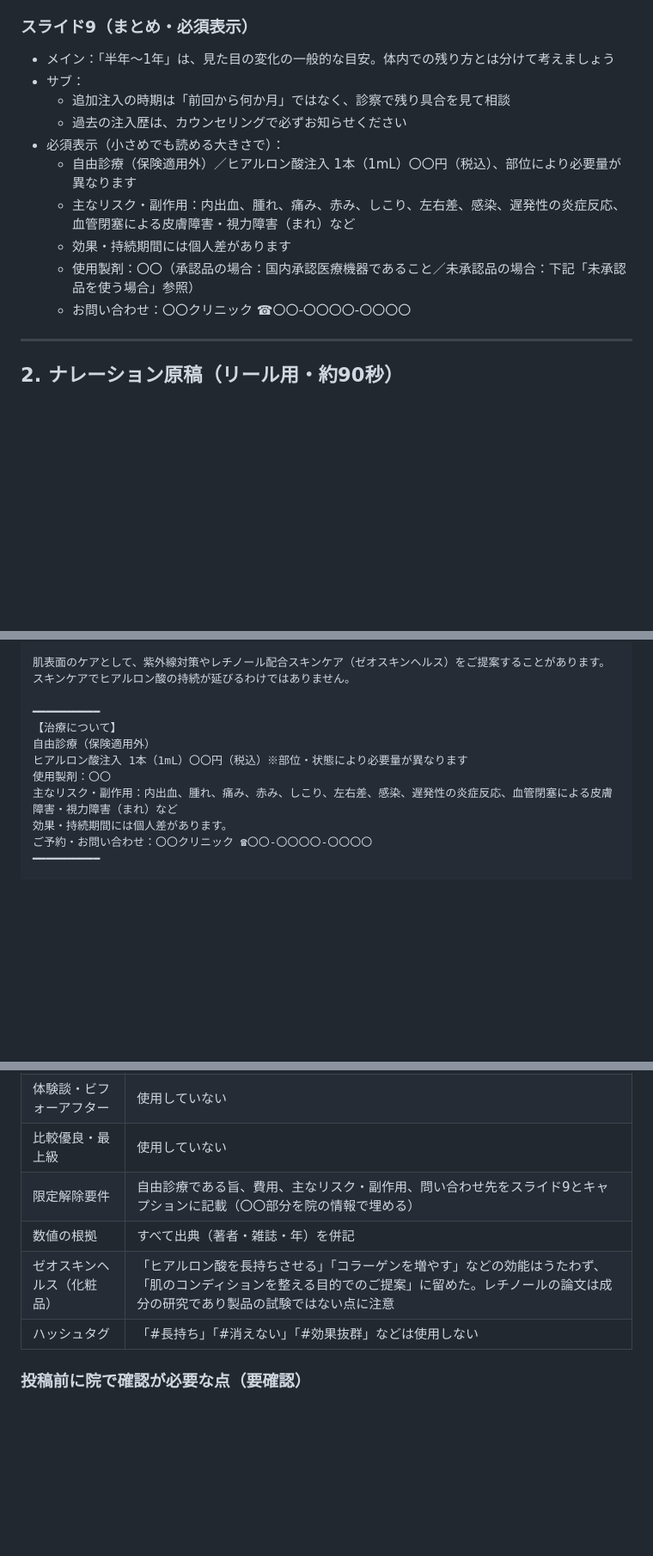
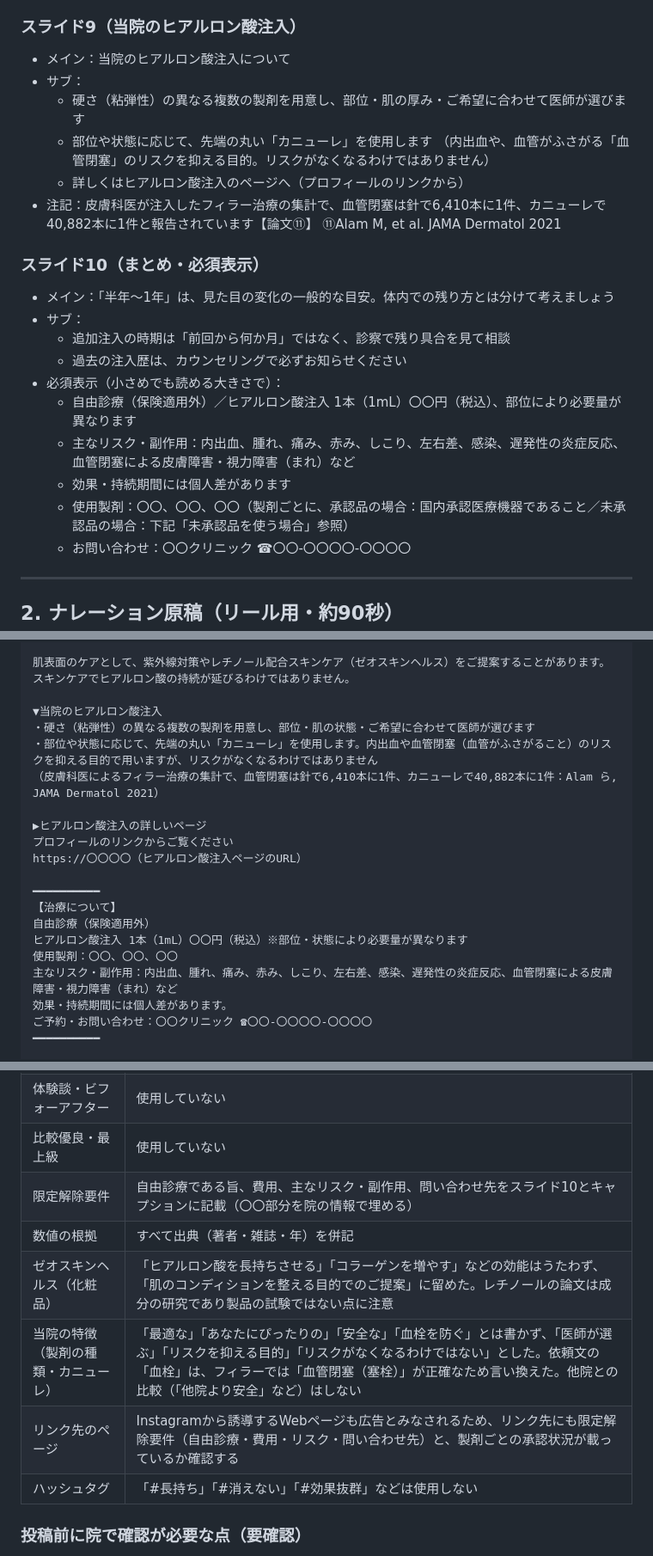
Before and after one commit to Erfoltier/official, a Markdown page: instagram/hyaluronic-acid-longevity.md, 3 parts joined by grey strips. Shown at 86% size. Drawn GitHub-style; blank space fills up the shorter version.

Commit message:
Add clinic features (filler options, cannula) and page link to HA script
Co-Authored-By: Claude Opus 5.5 <noreply@anthropic.com>
Claude-Session: https://claude.ai/code/session_01E5bJRdK7oD3jp3DzzaTsYi

```diff
--- a/instagram/hyaluronic-acid-longevity.md
+++ b/instagram/hyaluronic-acid-longevity.md
@@ -73,7 +73,17 @@
   - 肌表面のケア：紫外線対策や保湿、レチノール配合スキンケア（当院ではゼオスキンヘルスを扱っています）
 - 注記：スキンケアでヒアルロン酸の持続が延びることを示した研究はありません。肌のコンディションを整える目的でのご提案です
 
-### スライド9（まとめ・必須表示）
+### スライド9（当院のヒアルロン酸注入）
+- メイン：当院のヒアルロン酸注入について
+- サブ：
+  - 硬さ（粘弾性）の異なる複数の製剤を用意し、部位・肌の厚み・ご希望に合わせて医師が選びます
+  - 部位や状態に応じて、先端の丸い「カニューレ」を使用します
+    （内出血や、血管がふさがる「血管閉塞」のリスクを抑える目的。リスクがなくなるわけではありません）
+  - 詳しくはヒアルロン酸注入のページへ（プロフィールのリンクから）
+- 注記：皮膚科医が注入したフィラー治療の集計で、血管閉塞は針で6,410本に1件、カニューレで40,882本に1件と報告されています【論文⑪】
+  ⑪Alam M, et al. JAMA Dermatol 2021
+
+### スライド10（まとめ・必須表示）
 - メイン：「半年〜1年」は、見た目の変化の一般的な目安。体内での残り方とは分けて考えましょう
 - サブ：
   - 追加注入の時期は「前回から何か月」ではなく、診察で残り具合を見て相談
@@ -82,7 +92,7 @@
   - 自由診療（保険適用外）／ヒアルロン酸注入 1本（1mL）〇〇円（税込）、部位により必要量が異なります
   - 主なリスク・副作用：内出血、腫れ、痛み、赤み、しこり、左右差、感染、遅発性の炎症反応、血管閉塞による皮膚障害・視力障害（まれ）など
   - 効果・持続期間には個人差があります
-  - 使用製剤：〇〇（承認品の場合：国内承認医療機器であること／未承認品の場合：下記「未承認品を使う場合」参照）
+  - 使用製剤：〇〇、〇〇、〇〇（製剤ごとに、承認品の場合：国内承認医療機器であること／未承認品の場合：下記「未承認品を使う場合」参照）
   - お問い合わせ：〇〇クリニック ☎〇〇-〇〇〇〇-〇〇〇〇
 
 ---
@@ -135,11 +147,20 @@
 
 肌表面のケアとして、紫外線対策やレチノール配合スキンケア（ゼオスキンヘルス）をご提案することがあります。スキンケアでヒアルロン酸の持続が延びるわけではありません。
 
+▼当院のヒアルロン酸注入
+・硬さ（粘弾性）の異なる複数の製剤を用意し、部位・肌の状態・ご希望に合わせて医師が選びます
+・部位や状態に応じて、先端の丸い「カニューレ」を使用します。内出血や血管閉塞（血管がふさがること）のリスクを抑える目的で用いますが、リスクがなくなるわけではありません
+（皮膚科医によるフィラー治療の集計で、血管閉塞は針で6,410本に1件、カニューレで40,882本に1件：Alam ら, JAMA Dermatol 2021）
+
+▶ヒアルロン酸注入の詳しいページ
+プロフィールのリンクからご覧ください
+https://〇〇〇〇（ヒアルロン酸注入ページのURL）
+
 ━━━━━━━━━━
 【治療について】
 自由診療（保険適用外）
 ヒアルロン酸注入 1本（1mL）〇〇円（税込）※部位・状態により必要量が異なります
-使用製剤：〇〇
+使用製剤：〇〇、〇〇、〇〇
 主なリスク・副作用：内出血、腫れ、痛み、赤み、しこり、左右差、感染、遅発性の炎症反応、血管閉塞による皮膚障害・視力障害（まれ）など
 効果・持続期間には個人差があります。
 ご予約・お問い合わせ：〇〇クリニック ☎〇〇-〇〇〇〇-〇〇〇〇
@@ -186,9 +208,11 @@
 | 効果の断定 | 「消えない」「長持ちする」「◯年もつ」と言い切らず、「報告がある」「個人差がある」で統一 |
 | 体験談・ビフォーアフター | 使用していない |
 | 比較優良・最上級 | 使用していない |
-| 限定解除要件 | 自由診療である旨、費用、主なリスク・副作用、問い合わせ先をスライド9とキャプションに記載（〇〇部分を院の情報で埋める） |
+| 限定解除要件 | 自由診療である旨、費用、主なリスク・副作用、問い合わせ先をスライド10とキャプションに記載（〇〇部分を院の情報で埋める） |
 | 数値の根拠 | すべて出典（著者・雑誌・年）を併記 |
 | ゼオスキンヘルス（化粧品） | 「ヒアルロン酸を長持ちさせる」「コラーゲンを増やす」などの効能はうたわず、「肌のコンディションを整える目的でのご提案」に留めた。レチノールの論文は成分の研究であり製品の試験ではない点に注意 |
+| 当院の特徴（製剤の種類・カニューレ） | 「最適な」「あなたにぴったりの」「安全な」「血栓を防ぐ」とは書かず、「医師が選ぶ」「リスクを抑える目的」「リスクがなくなるわけではない」とした。依頼文の「血栓」は、フィラーでは「血管閉塞（塞栓）」が正確なため言い換えた。他院との比較（「他院より安全」など）はしない |
+| リンク先のページ | Instagramから誘導するWebページも広告とみなされるため、リンク先にも限定解除要件（自由診療・費用・リスク・問い合わせ先）と、製剤ごとの承認状況が載っているか確認する |
 | ハッシュタグ | 「#長持ち」「#消えない」「#効果抜群」などは使用しない |
 
 ### 投稿前に院で確認が必要な点（要確認）
```
Also changed, not shown: other parts of instagram/hyaluronic-acid-longevity.md (+10 -2 lines).
